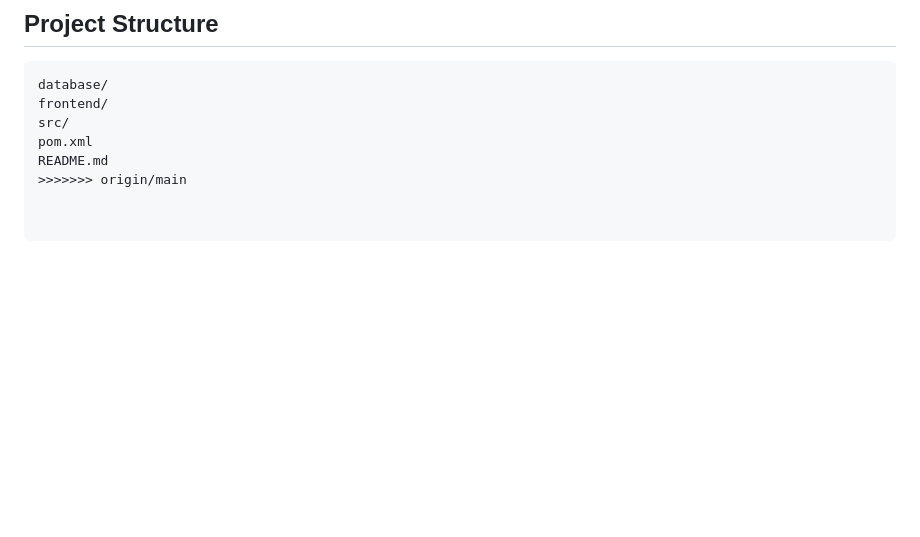
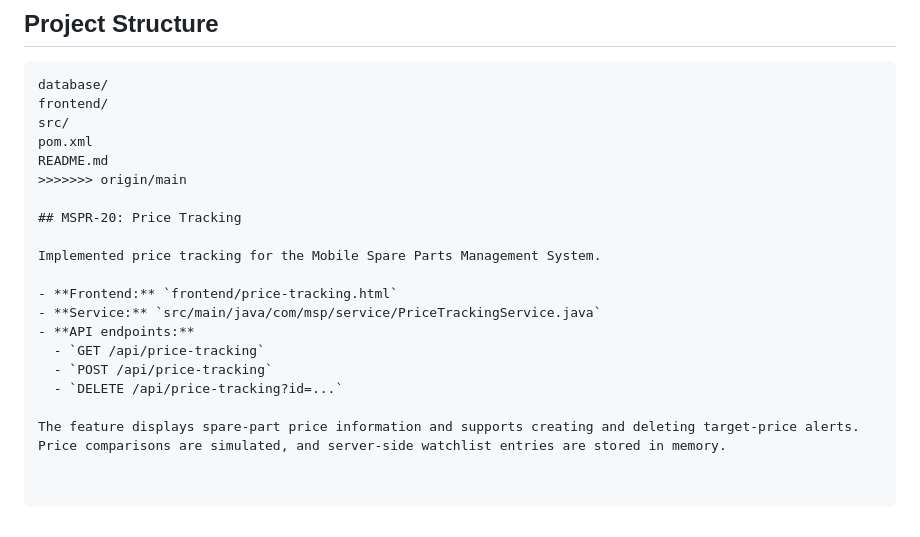
Before and after one commit to manigandan004/MobileSparePartsRecommendationSystem, a Markdown page: README.md, the part around the change. Rendered like a GitHub page; blank space fills up the shorter version.

Commit message:
Document MSPR-20 price tracking

```diff
--- a/README.md
+++ b/README.md
@@ -983,3 +983,16 @@ src/
 pom.xml
 README.md
 >>>>>>> origin/main
+
+## MSPR-20: Price Tracking
+
+Implemented price tracking for the Mobile Spare Parts Management System.
+
+- **Frontend:** `frontend/price-tracking.html`
+- **Service:** `src/main/java/com/msp/service/PriceTrackingService.java`
+- **API endpoints:**
+  - `GET /api/price-tracking`
+  - `POST /api/price-tracking`
+  - `DELETE /api/price-tracking?id=...`
+
+The feature displays spare-part price information and supports creating and deleting target-price alerts. Price comparisons are simulated, and server-side watchlist entries are stored in memory.
```
